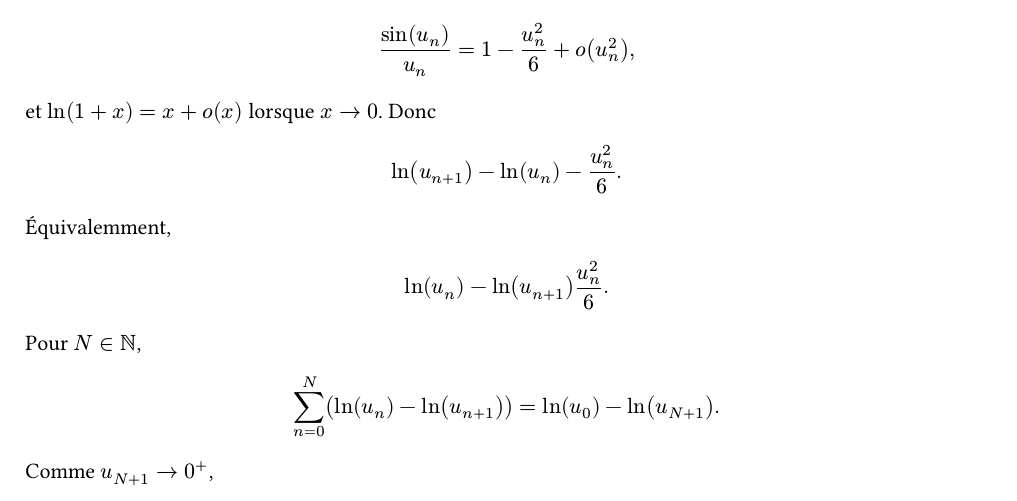
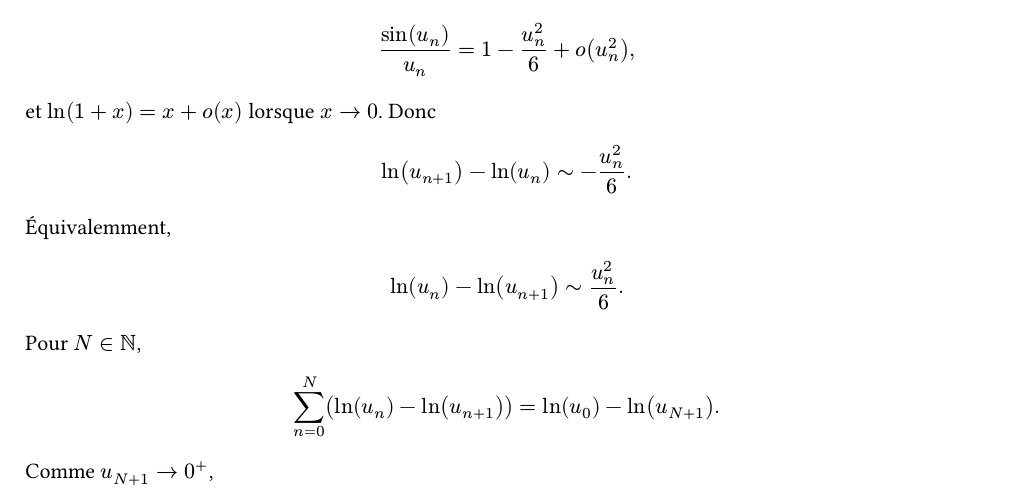
Before and after one commit to yxorcist/MIDL, a Typst document (05_fonctions_variable_reelle/TD/fiche01/exercices/ex04.typ): part of page 2 of 3, cut so that both start at the same text. Compiled offline with Typst 0.15.

Commit message:
Fix FVR exercise 4 asymptotic notation

```diff
--- a/05_fonctions_variable_reelle/TD/fiche01/exercices/ex04.typ
+++ b/05_fonctions_variable_reelle/TD/fiche01/exercices/ex04.typ
@@ -127,14 +127,16 @@ et $ln(1+x) = x + o(x)$ lorsque $x -> 0$. Donc
 
 $
 ln(u_(n+1)) - ln(u_n)
- -u_n^2/6.
+~
+-u_n^2/6.
 $
 
 Équivalemment,
 
 $
 ln(u_n) - ln(u_(n+1))
- u_n^2/6.
+~
+u_n^2/6.
 $
 
 Pour $N in NN$,
```
